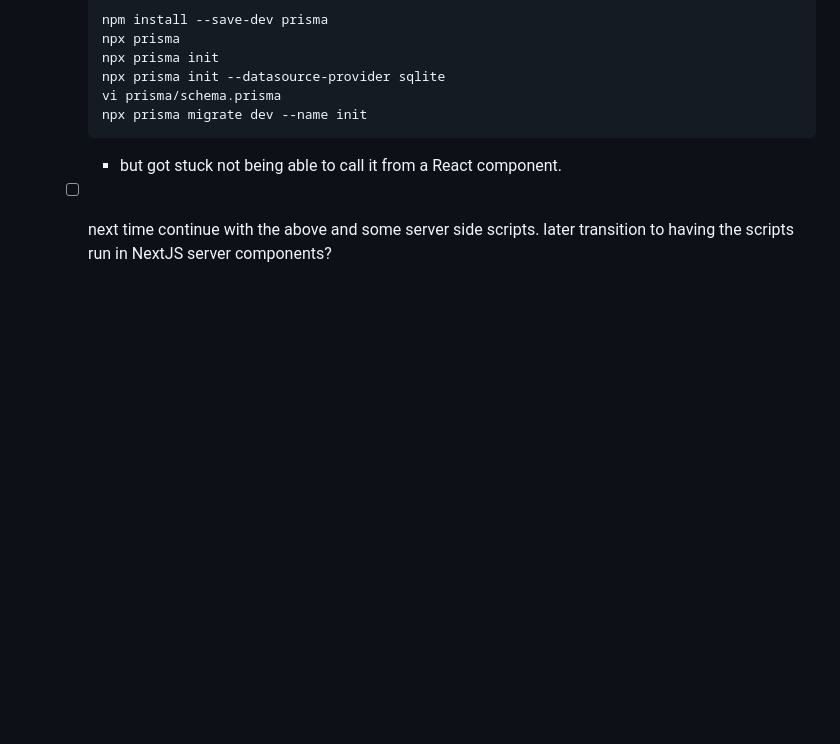
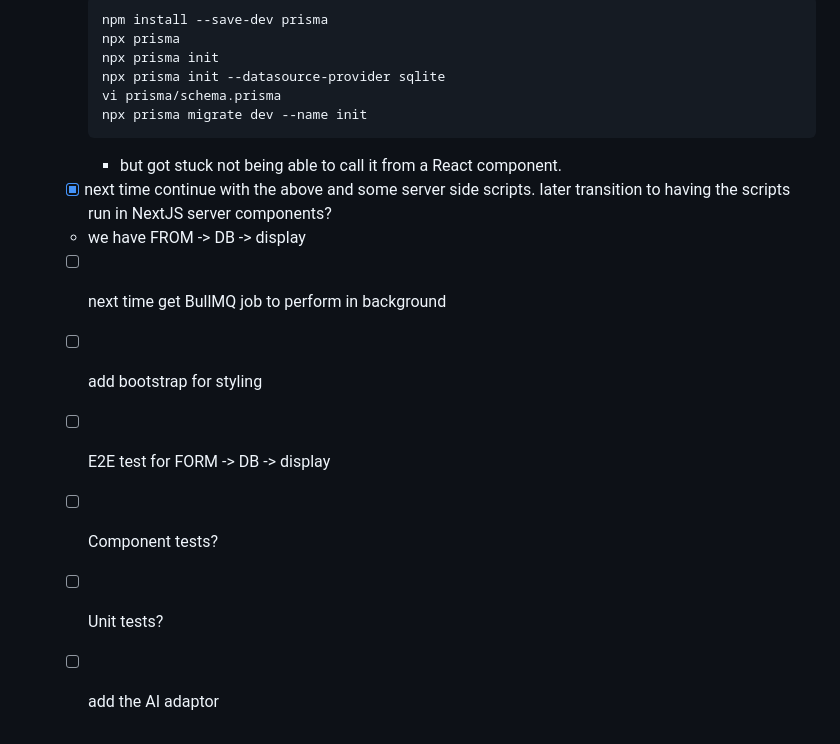
Before and after one commit to failure-driven/experiments-in-workshops, a Markdown page: README.md, the part around the change. GitHub-like rendering; blank space fills up the shorter version.

Commit message:
Update of current progress

````diff
--- a/README.md
+++ b/README.md
@@ -362,5 +362,12 @@ bundle add my_dojo_thing --path "../../dojo/YYYY-MM-DD-my_dojo_thing"
         npx prisma migrate dev --name init
         ```
         - but got stuck not being able to call it from a React component.
-    - [ ] next time continue with the above and some server side scripts. later
+    - [x] next time continue with the above and some server side scripts. later
       transition to having the scripts run in NextJS server components?
+    - we have FROM -> DB -> display
+    - [ ] next time get BullMQ job to perform in background
+    - [ ] add bootstrap for styling
+    - [ ] E2E test for FORM -> DB -> display
+    - [ ] Component tests?
+    - [ ] Unit tests?
+    - [ ] add the AI adaptor
````
